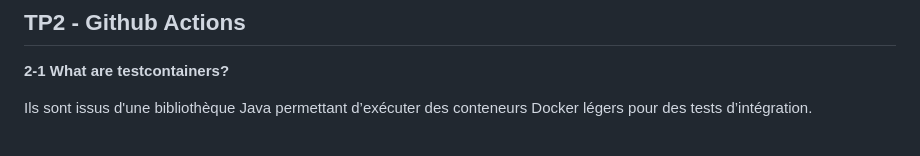
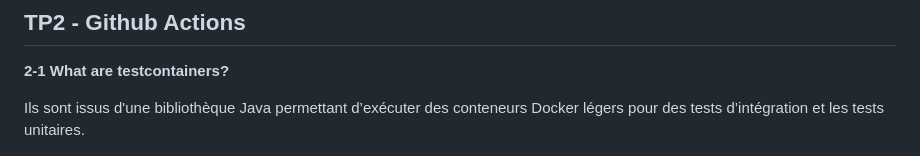
Before and after one commit to ArthurGlerean/devops-course, a Markdown page: README.md, the part around the change. GitHub-like rendering.

```diff
--- a/README.md
+++ b/README.md
@@ -158,7 +158,7 @@ Pour pouvoir les récupérer sur n'importe quelle machine et permettre à d'autr
 
 **2-1 What are testcontainers?**
 
-Ils sont issus d'une bibliothèque Java permettant d’exécuter des conteneurs Docker légers pour des tests d’intégration.
+Ils sont issus d'une bibliothèque Java permettant d’exécuter des conteneurs Docker légers pour des tests d’intégration et les tests unitaires.
 
 ![alt text](resources/image-5.png)
 
```
